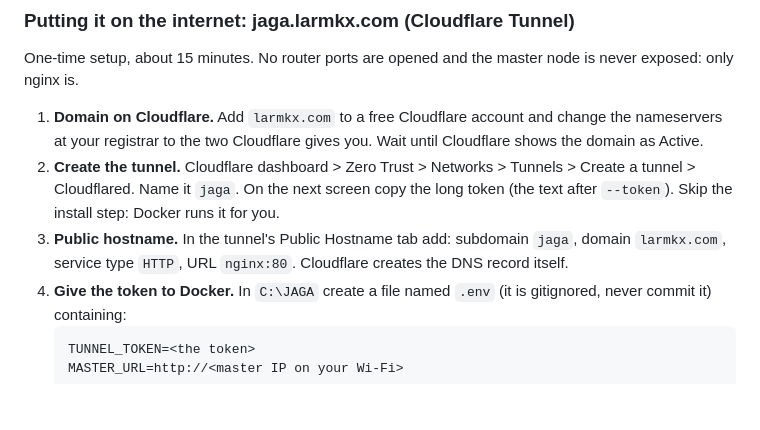
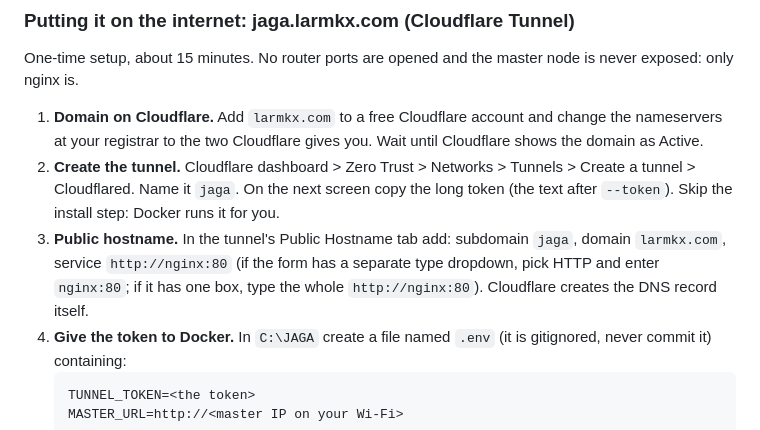
Before and after one commit to lkaixian/JAGA, a Markdown page: README.md, the part around the change. Drawn GitHub-style; blank space fills up the shorter version.

Commit message:
README: tunnel service URL needs the protocol
Co-Authored-By: Claude Sonnet 5.5 <noreply@anthropic.com>

````diff
--- a/README.md
+++ b/README.md
@@ -107,7 +107,7 @@ One-time setup, about 15 minutes. No router ports are opened and the master node
 
 1. **Domain on Cloudflare.** Add `larmkx.com` to a free Cloudflare account and change the nameservers at your registrar to the two Cloudflare gives you. Wait until Cloudflare shows the domain as Active.
 2. **Create the tunnel.** Cloudflare dashboard > Zero Trust > Networks > Tunnels > Create a tunnel > Cloudflared. Name it `jaga`. On the next screen copy the long token (the text after `--token`). Skip the install step: Docker runs it for you.
-3. **Public hostname.** In the tunnel's Public Hostname tab add: subdomain `jaga`, domain `larmkx.com`, service type `HTTP`, URL `nginx:80`. Cloudflare creates the DNS record itself.
+3. **Public hostname.** In the tunnel's Public Hostname tab add: subdomain `jaga`, domain `larmkx.com`, service `http://nginx:80` (if the form has a separate type dropdown, pick HTTP and enter `nginx:80`; if it has one box, type the whole `http://nginx:80`). Cloudflare creates the DNS record itself.
 4. **Give the token to Docker.** In `C:\JAGA` create a file named `.env` (it is gitignored, never commit it) containing:
    ```
    TUNNEL_TOKEN=<the token>
````
